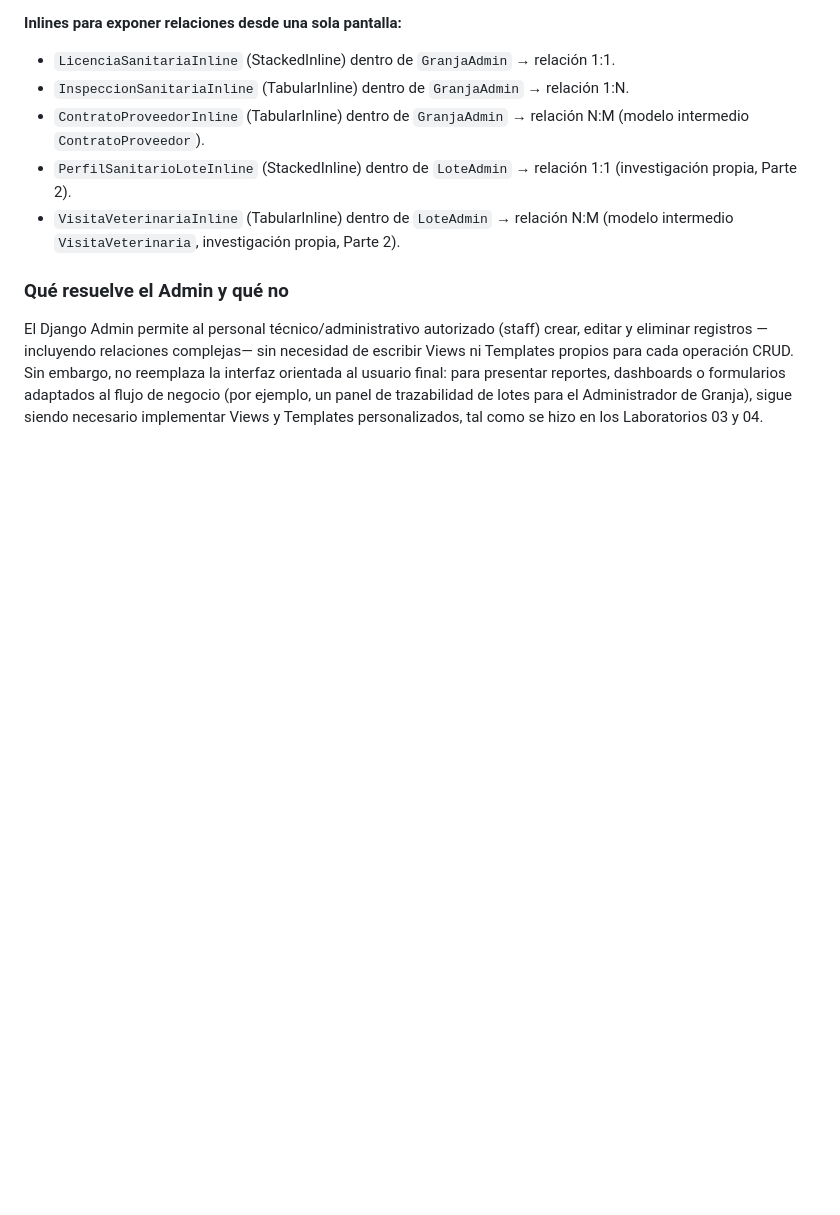
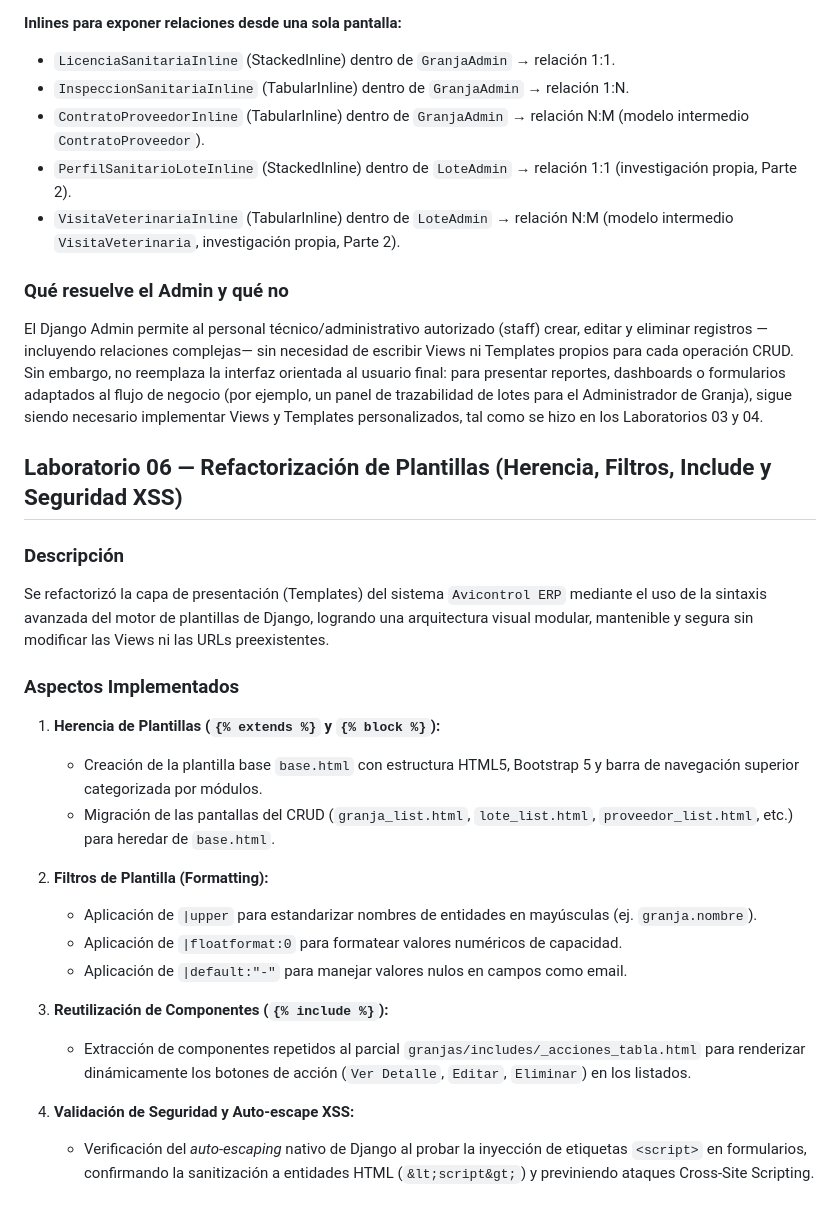
Before and after one commit to RamsesAlvrz/avicontrol_erp, a Markdown page: README.md, the part around the change. Drawn GitHub-style; blank space fills up the shorter version.

Commit message:
Documentacion de Laboratorio 06 en README.md

```diff
--- a/README.md
+++ b/README.md
@@ -144,3 +144,24 @@ interfaz orientada al usuario final: para presentar reportes, dashboards o formu
 adaptados al flujo de negocio (por ejemplo, un panel de trazabilidad de lotes para el
 Administrador de Granja), sigue siendo necesario implementar Views y Templates
 personalizados, tal como se hizo en los Laboratorios 03 y 04.
+
+## Laboratorio 06 — Refactorización de Plantillas (Herencia, Filtros, Include y Seguridad XSS)
+
+### Descripción
+Se refactorizó la capa de presentación (Templates) del sistema `Avicontrol ERP` mediante el uso de la sintaxis avanzada del motor de plantillas de Django, logrando una arquitectura visual modular, mantenible y segura sin modificar las Views ni las URLs preexistentes.
+
+### Aspectos Implementados
+1. **Herencia de Plantillas (`{% extends %}` y `{% block %}`):**
+   - Creación de la plantilla base `base.html` con estructura HTML5, Bootstrap 5 y barra de navegación superior categorizada por módulos.
+   - Migración de las pantallas del CRUD (`granja_list.html`, `lote_list.html`, `proveedor_list.html`, etc.) para heredar de `base.html`.
+
+2. **Filtros de Plantilla (Formatting):**
+   - Aplicación de `|upper` para estandarizar nombres de entidades en mayúsculas (ej. `granja.nombre`).
+   - Aplicación de `|floatformat:0` para formatear valores numéricos de capacidad.
+   - Aplicación de `|default:"-"` para manejar valores nulos en campos como email.
+
+3. **Reutilización de Componentes (`{% include %}`):**
+   - Extracción de componentes repetidos al parcial `granjas/includes/_acciones_tabla.html` para renderizar dinámicamente los botones de acción (`Ver Detalle`, `Editar`, `Eliminar`) en los listados.
+
+4. **Validación de Seguridad y Auto-escape XSS:**
+   - Verificación del *auto-escaping* nativo de Django al probar la inyección de etiquetas `<script>` en formularios, confirmando la sanitización a entidades HTML (`&lt;script&gt;`) y previniendo ataques Cross-Site Scripting.
```
